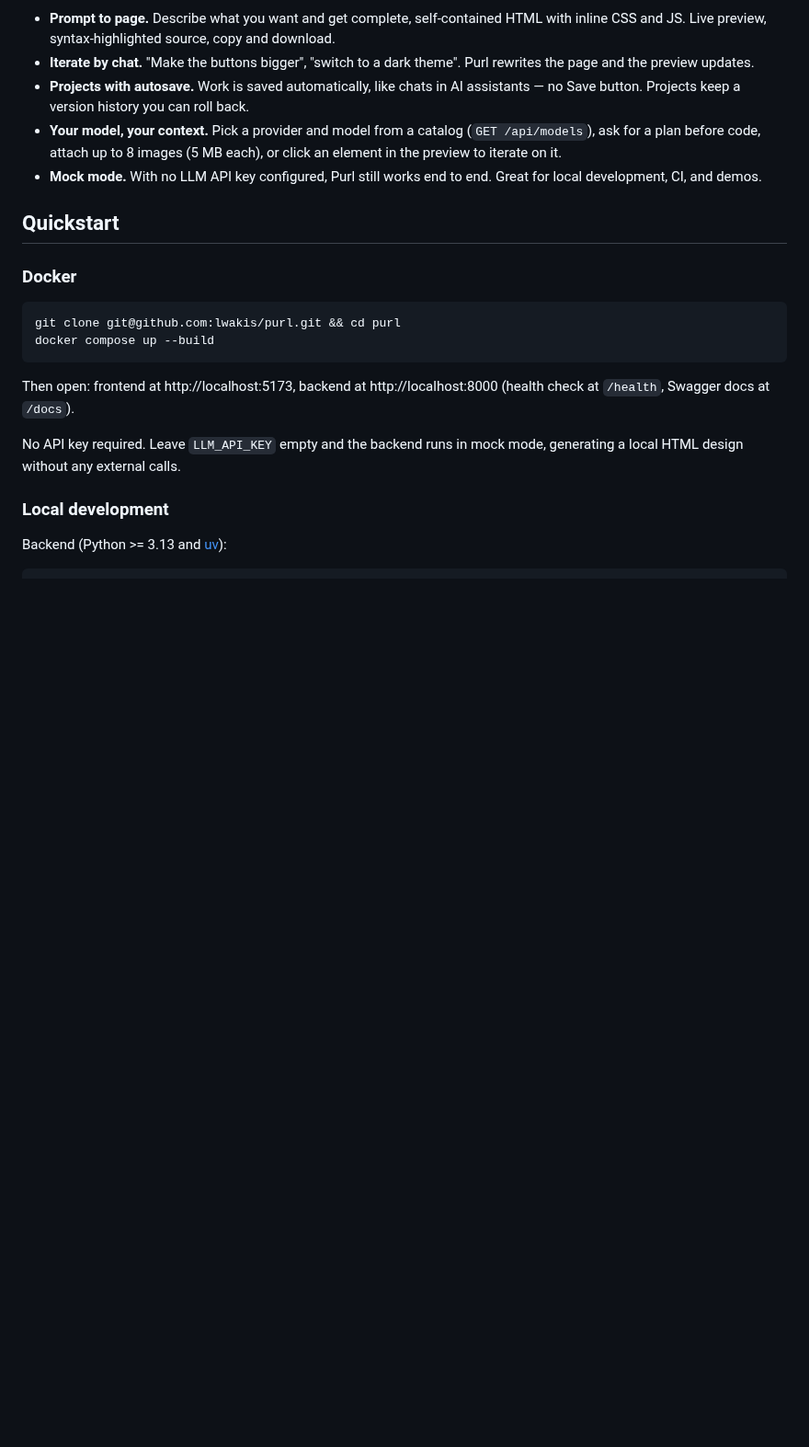
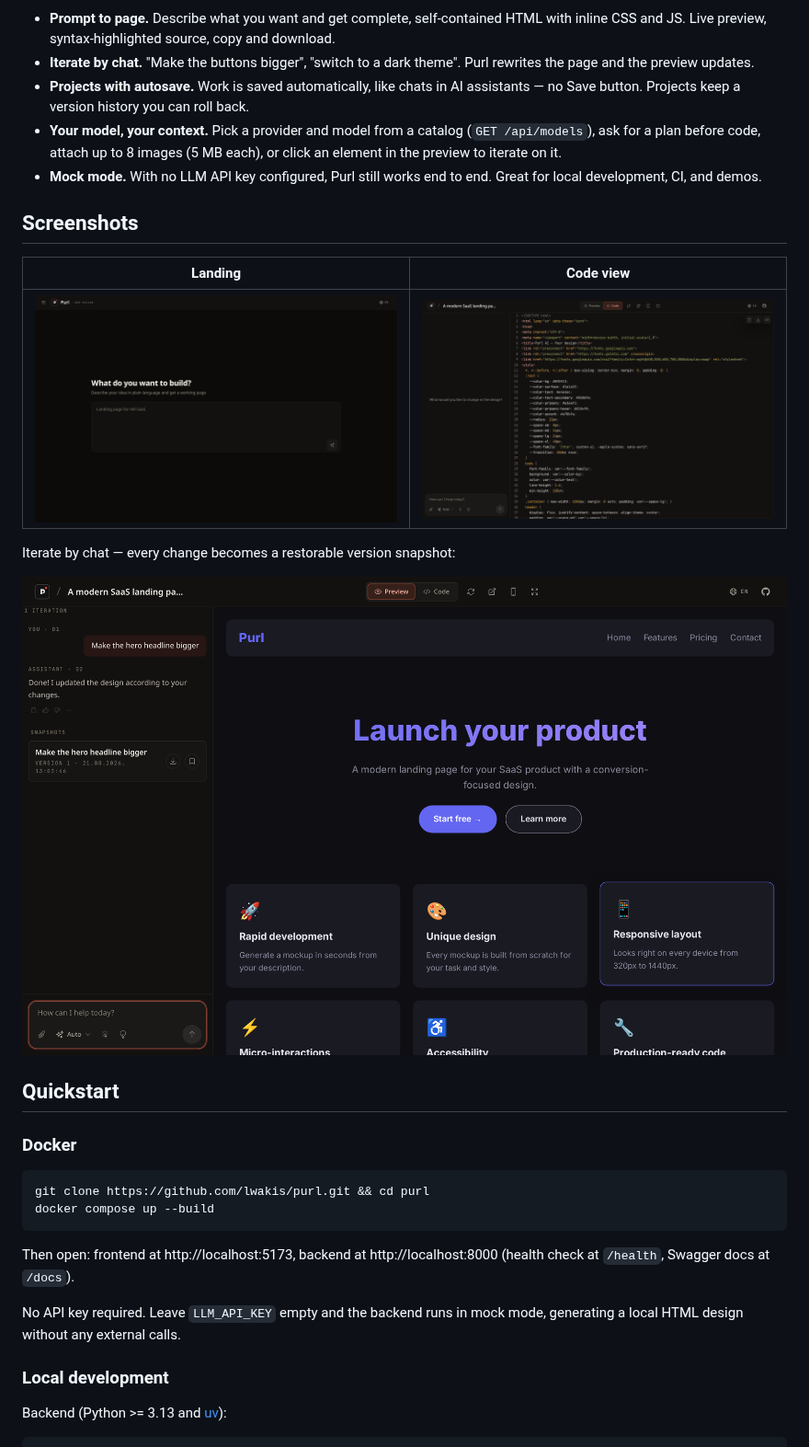
Before and after one commit to lwakis/purl, a Markdown page: README.md, the part around one of its changes. Shown at 92% size. Drawn GitHub-style; pictures changed too: docs/screenshots/chat-iteration.png (added), docs/screenshots/landing.png (added), docs/screenshots/workspace-code.png (added); blank space fills up the shorter version.

````diff
--- a/README.md
+++ b/README.md
@@ -25,12 +29,22 @@ Flagship features:
 - **Your model, your context.** Pick a provider and model from a catalog (`GET /api/models`), ask for a plan before code, attach up to 8 images (5 MB each), or click an element in the preview to iterate on it.
 - **Mock mode.** With no LLM API key configured, Purl still works end to end. Great for local development, CI, and demos.
 
+## Screenshots
+
+| Landing | Code view |
+|---|---|
+| ![Landing page with hero prompt](docs/screenshots/landing.png) | ![Generated source with syntax highlighting](docs/screenshots/workspace-code.png) |
+
+Iterate by chat — every change becomes a restorable version snapshot:
+
+![Chat iteration with version snapshots](docs/screenshots/chat-iteration.png)
+
 ## Quickstart
 
 ### Docker
 
 ```bash
-git clone git@github.com:lwakis/purl.git && cd purl
+git clone https://github.com/lwakis/purl.git && cd purl
 docker compose up --build
 ```
 
````
Also changed, not shown: other parts of README.md (+4 -0 lines), README.ru.md (+15 -1 lines), docs/screenshots/workspace-preview.png (added).
